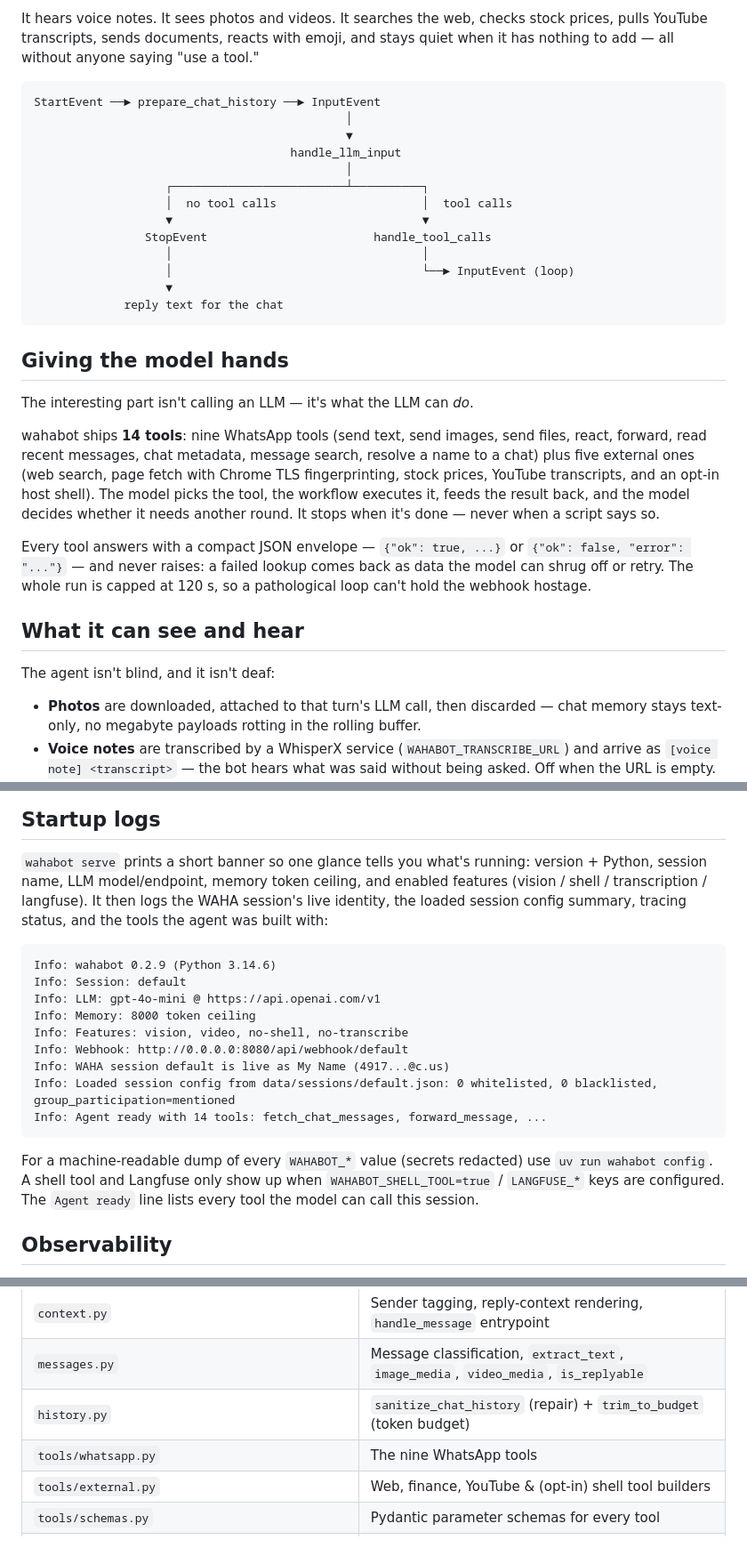
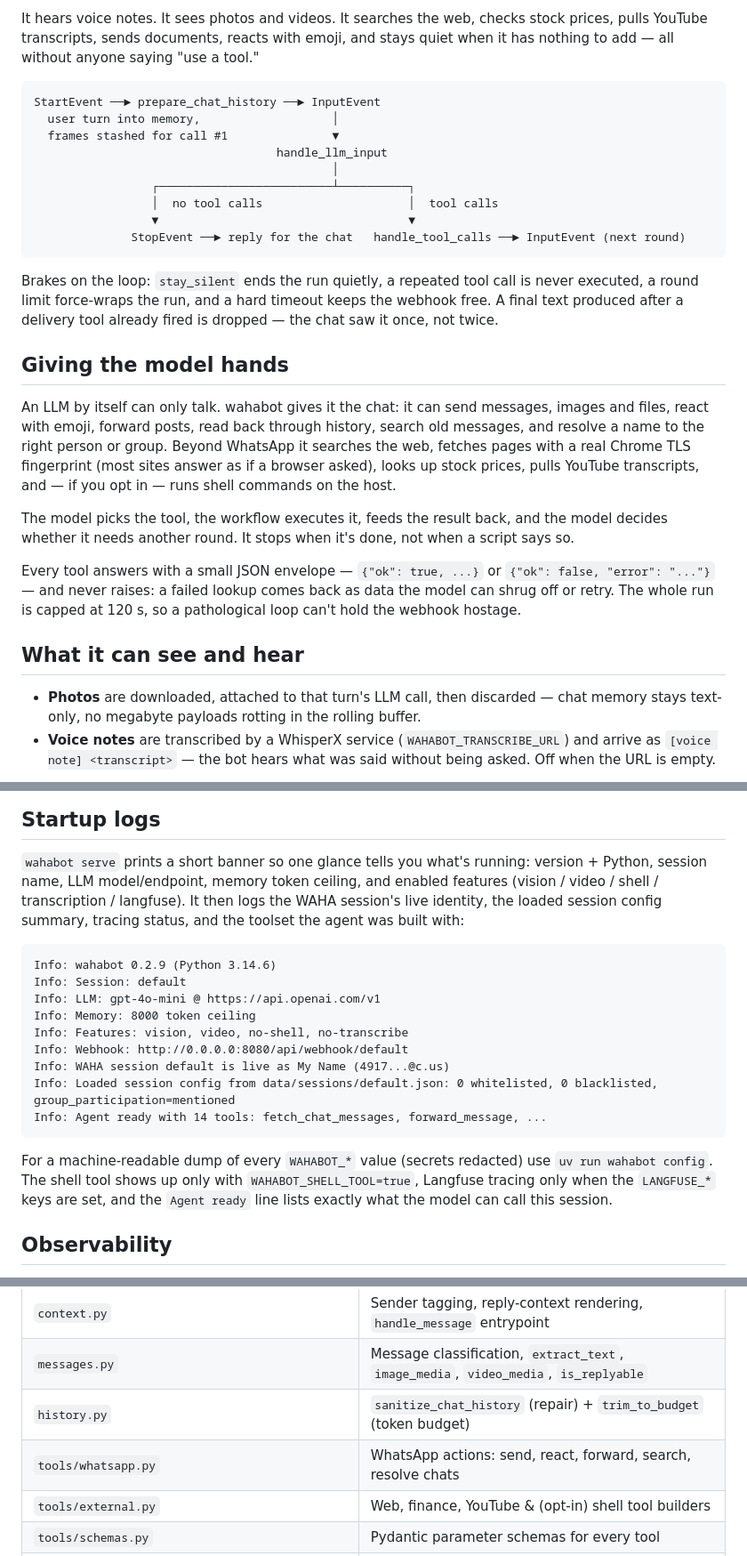
Before and after one commit to malvavisc0/wahabot, a Markdown page: README.md, 3 parts joined by grey strips. Shown at 89% size. Rendered like a GitHub page.

Commit message:
just a better README

````diff
--- a/README.md
+++ b/README.md
@@ -6,31 +6,30 @@ It hears voice notes. It sees photos and videos. It searches the web, checks sto
 
 ```
 StartEvent ──► prepare_chat_history ──► InputEvent
-                                             │
-                                             ▼
-                                     handle_llm_input
-                                             │
-                   ┌─────────────────────────┴──────────┐
-                   │  no tool calls                     │  tool calls
-                   ▼                                    ▼
-                StopEvent                        handle_tool_calls
-                   │                                    │
-                   │                                    └──► InputEvent (loop)
-                   ▼
-             reply text for the chat
+  user turn into memory,                   │
+  frames stashed for call #1               ▼
+                                   handle_llm_input
+                                           │
+                 ┌─────────────────────────┴──────────┐
+                 │  no tool calls                     │  tool calls
+                 ▼                                    ▼
+              StopEvent ──► reply for the chat   handle_tool_calls ──► InputEvent (next round)
 ```
+
+Brakes on the loop: `stay_silent` ends the run quietly, a repeated tool
+call is never executed, a round limit force-wraps the run, and a hard
+timeout keeps the webhook free. A final text produced after a delivery
+tool already fired is dropped — the chat saw it once, not twice.
 
 ## Giving the model hands
 
-The interesting part isn't calling an LLM — it's what the LLM can *do*.
+An LLM by itself can only talk. wahabot gives it the chat: it can send messages, images and files, react with emoji, forward posts, read back through history, search old messages, and resolve a name to the right person or group. Beyond WhatsApp it searches the web, fetches pages with a real Chrome TLS fingerprint (most sites answer as if a browser asked), looks up stock prices, pulls YouTube transcripts, and — if you opt in — runs shell commands on the host.
 
-wahabot ships **14 tools**: nine WhatsApp tools (send text, send images, send files, react, forward, read recent messages, chat metadata, message search, resolve a name to a chat) plus five external ones (web search, page fetch with Chrome TLS fingerprinting, stock prices, YouTube transcripts, and an opt-in host shell). The model picks the tool, the workflow executes it, feeds the result back, and the model decides whether it needs another round. It stops when it's done — never when a script says so.
+The model picks the tool, the workflow executes it, feeds the result back, and the model decides whether it needs another round. It stops when it's done, not when a script says so.
 
-Every tool answers with a compact JSON envelope — `{"ok": true, ...}` or `{"ok": false, "error": "..."}` — and never raises: a failed lookup comes back as data the model can shrug off or retry. The whole run is capped at 120 s, so a pathological loop can't hold the webhook hostage.
+Every tool answers with a small JSON envelope — `{"ok": true, ...}` or `{"ok": false, "error": "..."}` — and never raises: a failed lookup comes back as data the model can shrug off or retry. The whole run is capped at 120 s, so a pathological loop can't hold the webhook hostage.
 
 ## What it can see and hear
-
-The agent isn't blind, and it isn't deaf:
 
 - **Photos** are downloaded, attached to that turn's LLM call, then discarded — chat memory stays text-only, no megabyte payloads rotting in the rolling buffer.
 - **Voice notes** are transcribed by a WhisperX service (`WAHABOT_TRANSCRIBE_URL`) and arrive as `[voice note] <transcript>` — the bot hears what was said without being asked. Off when the URL is empty.
@@ -65,9 +64,9 @@ quick start, and CLI commands.
 
 `wahabot serve` prints a short banner so one glance tells you what's running:
 version + Python, session name, LLM model/endpoint, memory token ceiling, and
-enabled features (vision / shell / transcription / langfuse). It then logs the
-WAHA session's live identity, the loaded session config summary, tracing status,
-and the tools the agent was built with:
+enabled features (vision / video / shell / transcription / langfuse). It then
+logs the WAHA session's live identity, the loaded session config summary,
+tracing status, and the toolset the agent was built with:
 
 ```
 Info: wahabot 0.2.9 (Python 3.14.6)
@@ -82,9 +81,10 @@ Info: Agent ready with 14 tools: fetch_chat_messages, forward_message, ...
 ```
 
 For a machine-readable dump of every `WAHABOT_*` value (secrets redacted) use
-`uv run wahabot config`. A shell tool and Langfuse only show up when
-`WAHABOT_SHELL_TOOL=true` / `LANGFUSE_*` keys are configured. The `Agent ready`
-line lists every tool the model can call this session.
+`uv run wahabot config`. The shell tool shows up only with
+`WAHABOT_SHELL_TOOL=true`, Langfuse tracing only when the `LANGFUSE_*` keys
+are set, and the `Agent ready` line lists exactly what the model can call
+this session.
 
 ## Observability
 
@@ -101,7 +101,7 @@ The agent workflow lives under `src/wahabot/ai/` as a set of focused modules:
 | `context.py` | Sender tagging, reply-context rendering, `handle_message` entrypoint |
 | `messages.py` | Message classification, `extract_text`, `image_media`, `video_media`, `is_replyable` |
 | `history.py` | `sanitize_chat_history` (repair) + `trim_to_budget` (token budget) |
-| `tools/whatsapp.py` | The nine WhatsApp tools |
+| `tools/whatsapp.py` | WhatsApp actions: send, react, forward, search, resolve chats |
 | `tools/external.py` | Web, finance, YouTube & (opt-in) shell tool builders |
 | `tools/schemas.py` | Pydantic parameter schemas for every tool |
 | `tools/envelope.py` | The unified JSON envelope (`ok` / `error`) every tool returns |
````
Also changed, not shown: other parts of README.md (+1 -1 lines).
